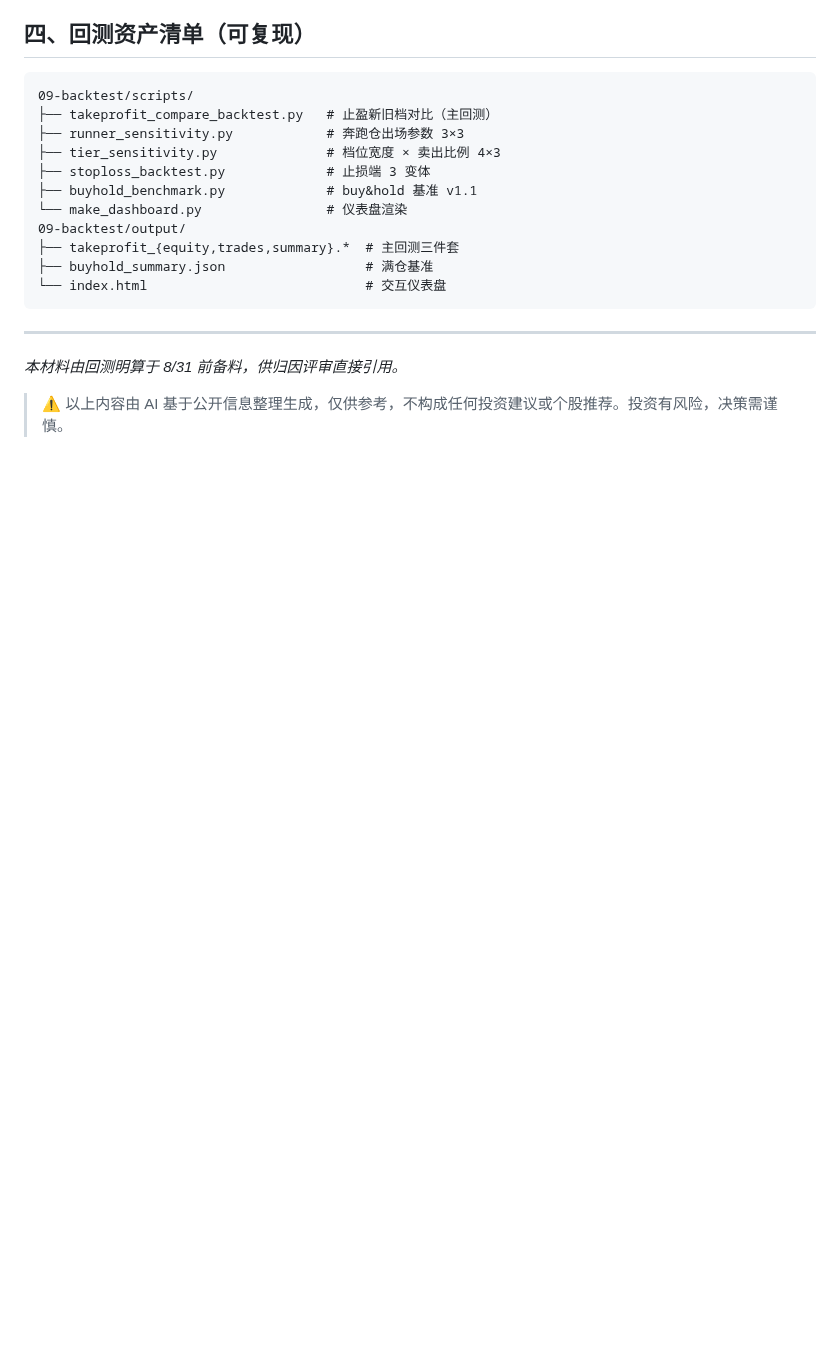
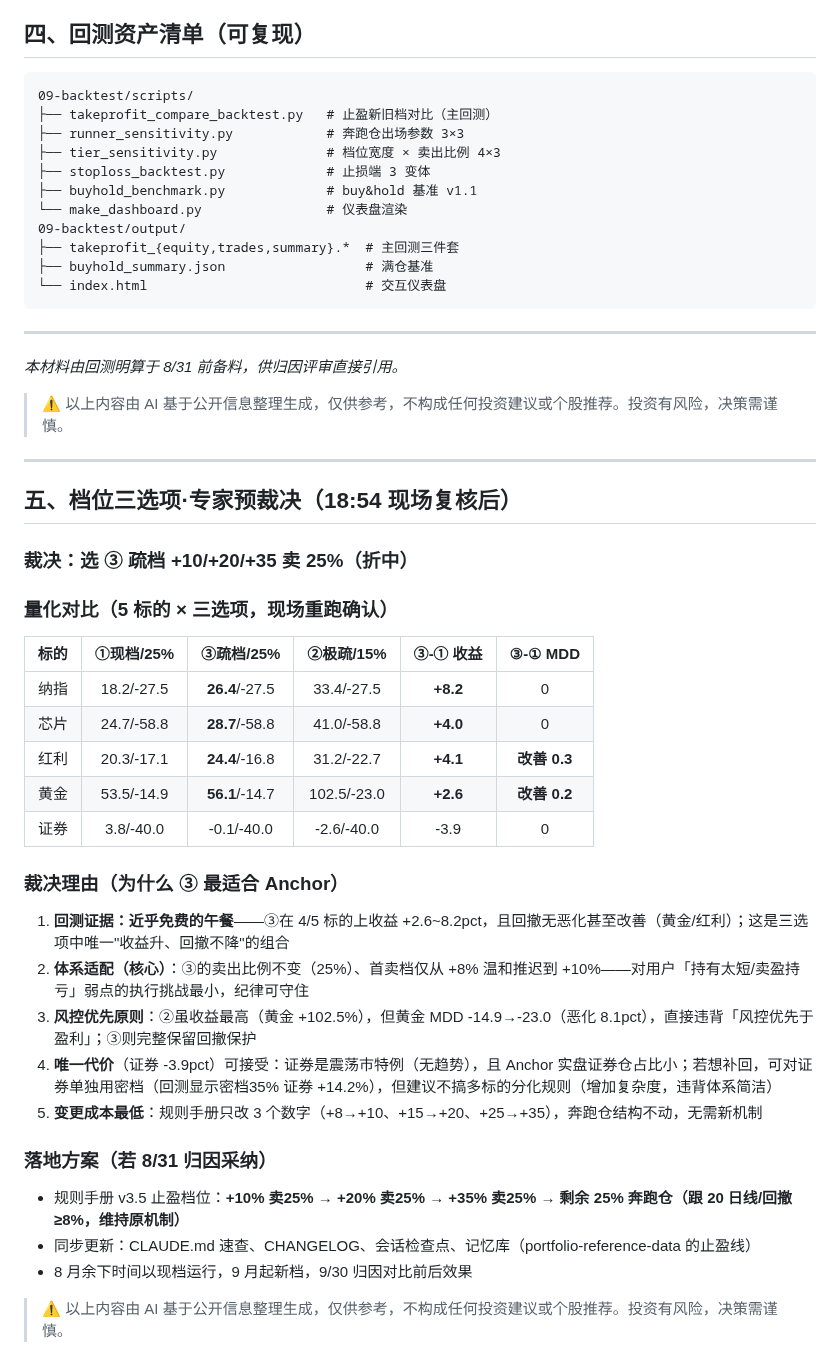
Before and after one commit to killian99cm/anchor-system, a Markdown page: 09-backtest/2026-08-26-8月31日仲裁材料.md, the part around the change. GitHub-like rendering; blank space fills up the shorter version.

Commit message:
v4.2.0-collab: 回测推演第二轮核查修正落盘（先斩后奏/满仓矛盾/现金冲突）+ 仲裁材料提交

```diff
--- a/09-backtest/2026-08-26-8月31日仲裁材料.md
+++ b/09-backtest/2026-08-26-8月31日仲裁材料.md
@@ -66,3 +66,33 @@
 *本材料由回测明算于 8/31 前备料，供归因评审直接引用。*
 
 > ⚠️ 以上内容由 AI 基于公开信息整理生成，仅供参考，不构成任何投资建议或个股推荐。投资有风险，决策需谨慎。
+
+---
+
+## 五、档位三选项·专家预裁决（18:54 现场复核后）
+
+### 裁决：选 ③ 疏档 +10/+20/+35 卖 25%（折中）
+
+### 量化对比（5 标的 × 三选项，现场重跑确认）
+
+| 标的 | ①现档/25% | ③疏档/25% | ②极疏/15% | ③-① 收益 | ③-① MDD |
+|------|:--:|:--:|:--:|:--:|:--:|
+| 纳指 | 18.2/-27.5 | **26.4**/-27.5 | 33.4/-27.5 | **+8.2** | 0 |
+| 芯片 | 24.7/-58.8 | **28.7**/-58.8 | 41.0/-58.8 | **+4.0** | 0 |
+| 红利 | 20.3/-17.1 | **24.4**/-16.8 | 31.2/-22.7 | **+4.1** | **改善 0.3** |
+| 黄金 | 53.5/-14.9 | **56.1**/-14.7 | 102.5/-23.0 | **+2.6** | **改善 0.2** |
+| 证券 | 3.8/-40.0 | -0.1/-40.0 | -2.6/-40.0 | -3.9 | 0 |
+
+### 裁决理由（为什么 ③ 最适合 Anchor）
+1. **回测证据：近乎免费的午餐**——③在 4/5 标的上收益 +2.6~8.2pct，且回撤无恶化甚至改善（黄金/红利）；这是三选项中唯一"收益升、回撤不降"的组合
+2. **体系适配（核心）**：③的卖出比例不变（25%）、首卖档仅从 +8% 温和推迟到 +10%——对用户「持有太短/卖盈持亏」弱点的执行挑战最小，纪律可守住
+3. **风控优先原则**：②虽收益最高（黄金 +102.5%），但黄金 MDD -14.9→-23.0（恶化 8.1pct），直接违背「风控优先于盈利」；③则完整保留回撤保护
+4. **唯一代价**（证券 -3.9pct）可接受：证券是震荡市特例（无趋势），且 Anchor 实盘证券仓占比小；若想补回，可对证券单独用密档（回测显示密档35% 证券 +14.2%），但建议不搞多标的分化规则（增加复杂度，违背体系简洁）
+5. **变更成本最低**：规则手册只改 3 个数字（+8→+10、+15→+20、+25→+35），奔跑仓结构不动，无需新机制
+
+### 落地方案（若 8/31 归因采纳）
+- 规则手册 v3.5 止盈档位：**+10% 卖25% → +20% 卖25% → +35% 卖25% → 剩余 25% 奔跑仓（跟 20 日线/回撤 ≥8%，维持原机制）**
+- 同步更新：CLAUDE.md 速查、CHANGELOG、会话检查点、记忆库（portfolio-reference-data 的止盈线）
+- 8 月余下时间以现档运行，9 月起新档，9/30 归因对比前后效果
+
+> ⚠️ 以上内容由 AI 基于公开信息整理生成，仅供参考，不构成任何投资建议或个股推荐。投资有风险，决策需谨慎。
```
Also changed, not shown: 09-backtest/2026-08-26-建议专业度评估与调账建议.md (+10 -0 lines).
